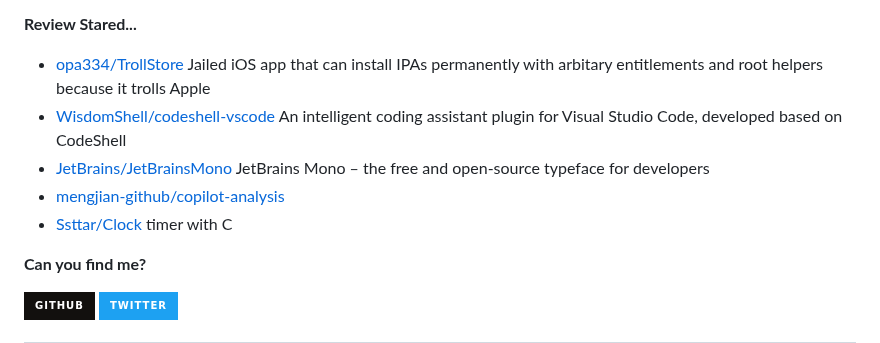
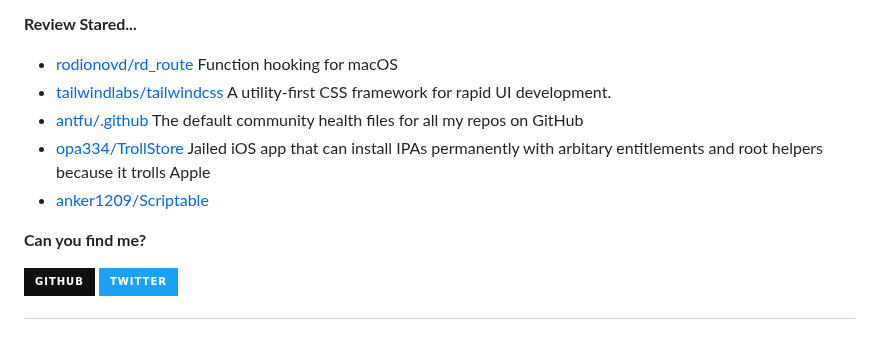
Before and after one commit to Zach677/Zach677, a Markdown page: readme.md, the part around one of its changes. Drawn GitHub-style; badges without logos.

```diff
--- a/readme.md
+++ b/readme.md
@@ -77,7 +77,7 @@ Although my technology is poor now, it will slowly improve in the future.
 
 **Review Stared...**
 
-<ul><li><a href=https://github.com/opa334/TrollStore>opa334/TrollStore</a><span> Jailed iOS app that can install IPAs permanently with arbitary entitlements and root helpers because it trolls Apple</span></li><li><a href=https://github.com/WisdomShell/codeshell-vscode>WisdomShell/codeshell-vscode</a><span> An intelligent coding assistant plugin for Visual Studio Code, developed based on CodeShell</span></li><li><a href=https://github.com/JetBrains/JetBrainsMono>JetBrains/JetBrainsMono</a><span> JetBrains Mono – the free and open-source typeface for developers</span></li><li><a href=https://github.com/mengjian-github/copilot-analysis>mengjian-github/copilot-analysis</a></li><li><a href=https://github.com/Ssttar/Clock>Ssttar/Clock</a><span> timer with C</span></li></ul>
+<ul><li><a href=https://github.com/rodionovd/rd_route>rodionovd/rd_route</a><span> Function hooking for macOS</span></li><li><a href=https://github.com/tailwindlabs/tailwindcss>tailwindlabs/tailwindcss</a><span> A utility-first CSS framework for rapid UI development.</span></li><li><a href=https://github.com/antfu/.github>antfu/.github</a><span> The default community health files for all my repos on GitHub</span></li><li><a href=https://github.com/opa334/TrollStore>opa334/TrollStore</a><span> Jailed iOS app that can install IPAs permanently with arbitary entitlements and root helpers because it trolls Apple</span></li><li><a href=https://github.com/anker1209/Scriptable>anker1209/Scriptable</a></li></ul>
 
 
 **Can you find me?**
```
Also changed, not shown: other parts of readme.md (+1 -1 lines).
